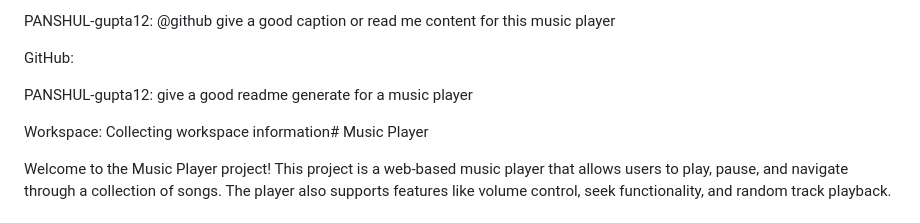
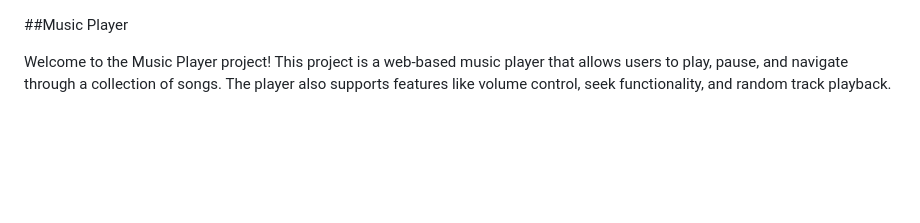
Before and after one commit to PANSHUL-gupta12/Music-player, a Markdown page: README.md, the part around the change. GitHub-like rendering; blank space fills up the shorter version.

```diff
--- a/README.md
+++ b/README.md
@@ -1,10 +1,5 @@
-PANSHUL-gupta12: @github give a good caption or read me content for this music player
 
-GitHub:
-
-PANSHUL-gupta12: give a good readme generate for a music player
-
-Workspace: Collecting workspace information# Music Player
+##Music Player
 
 Welcome to the Music Player project! This project is a web-based music player that allows users to play, pause, and navigate through a collection of songs. The player also supports features like volume control, seek functionality, and random track playback.
 
```
